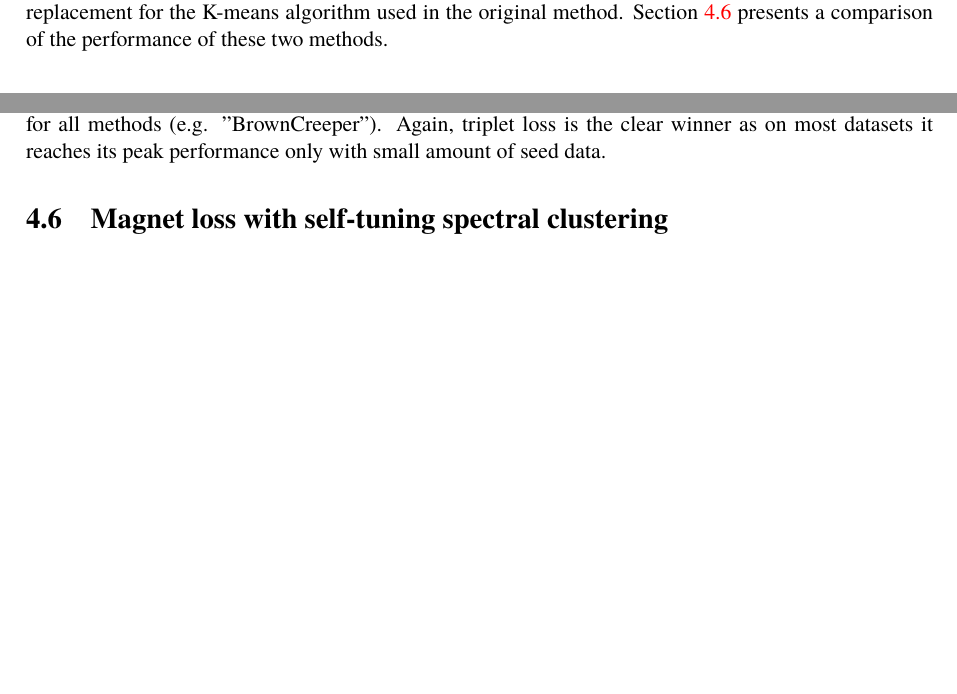
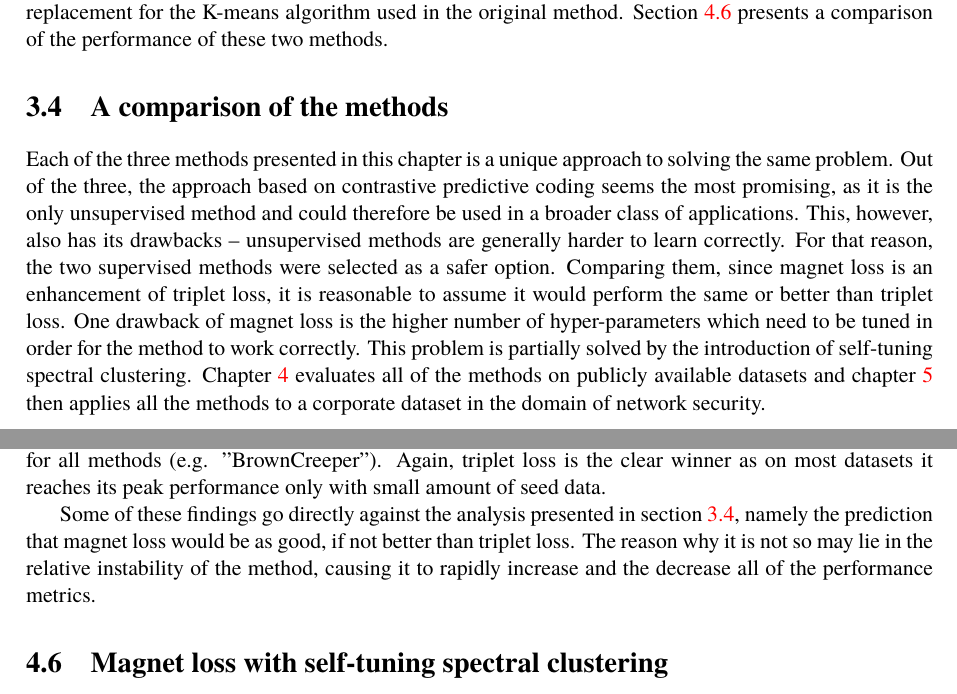
Before and after one commit to marekdedic/DP-text, a LaTeX thesis (DP.tex, which reads clustering-metric.tex, toy-dataset.tex): two parts of pages 21 and 25 of 35, joined at a grey line, cut so that both start at the same text, the shorter picture padded with empty space. Compiled offline with XeLaTeX.

Commit message:
Comparing the clustering-losses

```diff
--- a/clustering-metric.tex
+++ b/clustering-metric.tex
@@ -190,3 +190,6 @@ The magnet loss is taken almost verbatim from the original article. The simplifi
 where \( y_i \) is the class label assigned to the bag \( B_i \) (making magnet loss a supervised method), \( n \) is the number of bags in the dataset and \( K \in \mathfield{N} \) and \( \alpha \in \mathfield{R} \) are hyper-parameters of the method.
 
 The choice of the hyper-parameter \( K \) is non-obvious for most problems. Due to this, alternative methods for obtaining the cluster index which would not need hyper-parameter tuning were explored. One such method, \name{self-tuning spectral clustering} (see \cite{zelnik-manor_self-tuning_2005}) was implemented as a replacement for the K-means algorithm used in the original method. Section \ref{sec:magnet-spectral} presents a comparison of the performance of these two methods.
+
+\section{A comparison of the methods}\label{sec:clustering-loss-comparison}
+Each of the three methods presented in this chapter is a unique approach to solving the same problem. Out of the three, the approach based on contrastive predictive coding seems the most promising, as it is the only unsupervised method and could therefore be used in a broader class of applications. This, however, also has its drawbacks -- unsupervised methods are generally harder to learn correctly. For that reason, the two supervised methods were selected as a safer option. Comparing them, since magnet loss is an enhancement of triplet loss, it is reasonable to assume it would perform the same or better than triplet loss. One drawback of magnet loss is the higher number of hyper-parameters which need to be tuned in order for the method to work correctly. This problem is partially solved by the introduction of self-tuning spectral clustering. Chapter \ref{chap:toy-dataset} evaluates all of the methods on publicly available datasets and chapter \ref{chap:cisco-dataset} then applies all the methods to a corporate dataset in the domain of network security.
--- a/toy-dataset.tex
+++ b/toy-dataset.tex
@@ -164,6 +164,8 @@ As can be seen from the figures, triplet loss is the clear winner among these 3
 
 Looking at the dependency of the accuracy on the size of the kNN seed data, some datasets clearly stand out as particularly hard for all of the methods (e.g. "Mutagenesis2"), while other have good results for all methods (e.g. "BrownCreeper"). Again, triplet loss is the clear winner as on most datasets it reaches its peak performance only with small amount of seed data.
 
+Some of these findings go directly against the analysis presented in section \ref{sec:clustering-loss-comparison}, namely the prediction that magnet loss would be as good, if not better than triplet loss. The reason why it is not so may lie in the relative instability of the method, causing it to rapidly increase and the decrease all of the performance metrics.
+
 \section{Magnet loss with self-tuning spectral clustering}\label{sec:magnet-spectral}
 
 Figure \ref{fig:magnet-spectral} presents the difference between using K-means and self-tuning spectral clustering as the inner clustering algorithm in magnet loss.
```
Also changed, not shown: clustering-metric.tex (2 more changed lines).
